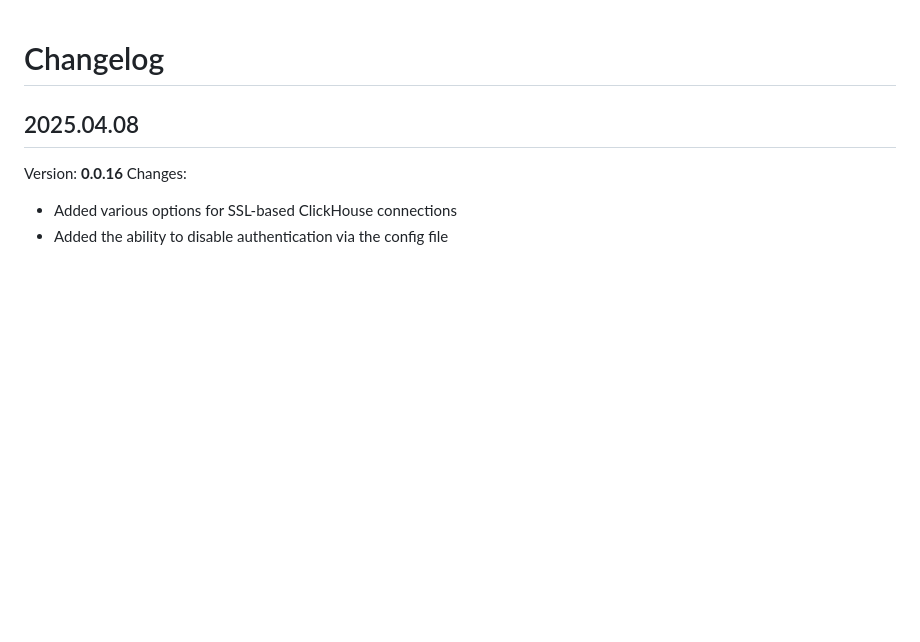
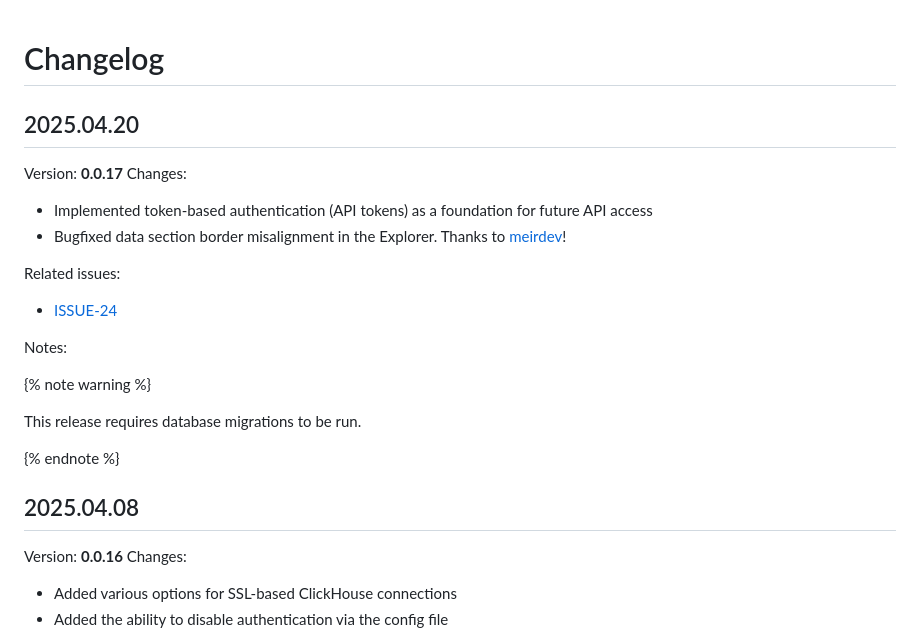
Before and after one commit to iamtelescope/telescope, a Markdown page: docs/changelog.md, the part around the change. GitHub-like rendering; blank space fills up the shorter version.

Commit message:
changelog update for v0.0.17

```diff
--- a/docs/changelog.md
+++ b/docs/changelog.md
@@ -1,4 +1,21 @@
 # Changelog
+
+## 2025.04.20
+Version: **0.0.17**
+Changes:
+  - Implemented token-based authentication (API tokens) as a foundation for future API access
+  - Bugfixed data section border misalignment in the Explorer. Thanks to [meirdev](https://github.com/meirdev)!
+
+Related issues:
+ - [ISSUE-24](https://github.com/iamtelescope/telescope/issues/24)
+
+Notes:
+
+{% note warning %}
+
+This release requires database migrations to be run.
+
+{% endnote %}
 
 ## 2025.04.08
 Version: **0.0.16**
```
